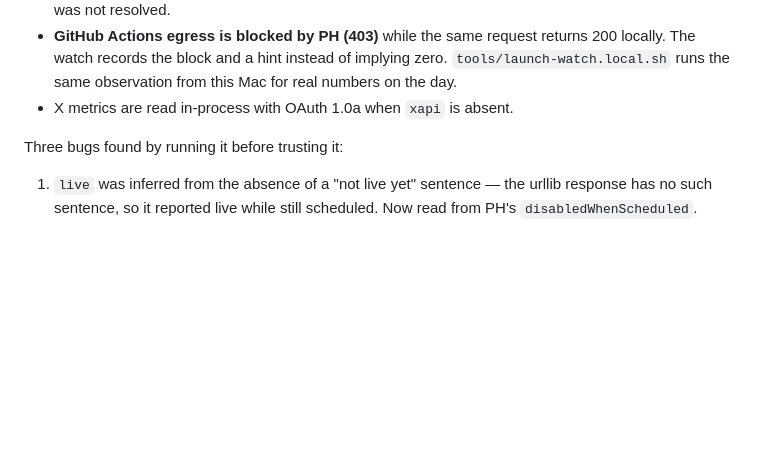
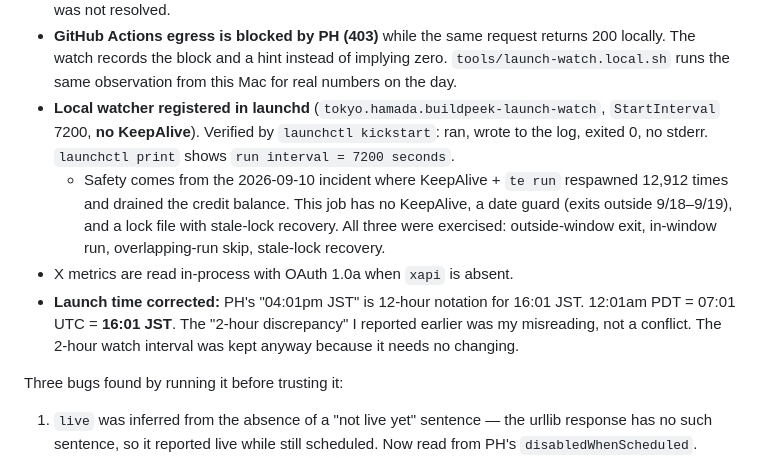
Before and after one commit to yukihamada/buildpeek, a Markdown page: launch/EVIDENCE.md, the part around the change. Rendered like a GitHub page; blank space fills up the shorter version.

Commit message:
docs: record launchd registration and correct the launch time

```diff
--- a/launch/EVIDENCE.md
+++ b/launch/EVIDENCE.md
@@ -59,7 +59,20 @@ comments, since PH prohibits soliciting upvotes.
   returns 200 locally. The watch records the block and a hint instead of
   implying zero. `tools/launch-watch.local.sh` runs the same observation from
   this Mac for real numbers on the day.
+- **Local watcher registered in launchd** (`tokyo.hamada.buildpeek-launch-watch`,
+  `StartInterval` 7200, **no KeepAlive**). Verified by `launchctl kickstart`:
+  ran, wrote to the log, exited 0, no stderr. `launchctl print` shows
+  `run interval = 7200 seconds`.
+  - Safety comes from the 2026-09-10 incident where KeepAlive + `te run`
+    respawned 12,912 times and drained the credit balance. This job has no
+    KeepAlive, a date guard (exits outside 9/18–9/19), and a lock file with
+    stale-lock recovery. All three were exercised: outside-window exit,
+    in-window run, overlapping-run skip, stale-lock recovery.
 - X metrics are read in-process with OAuth 1.0a when `xapi` is absent.
+- **Launch time corrected:** PH's "04:01pm JST" is 12-hour notation for 16:01
+  JST. 12:01am PDT = 07:01 UTC = **16:01 JST**. The "2-hour discrepancy" I
+  reported earlier was my misreading, not a conflict. The 2-hour watch interval
+  was kept anyway because it needs no changing.
 
 Three bugs found by running it before trusting it:
 1. `live` was inferred from the absence of a "not live yet" sentence — the
```
